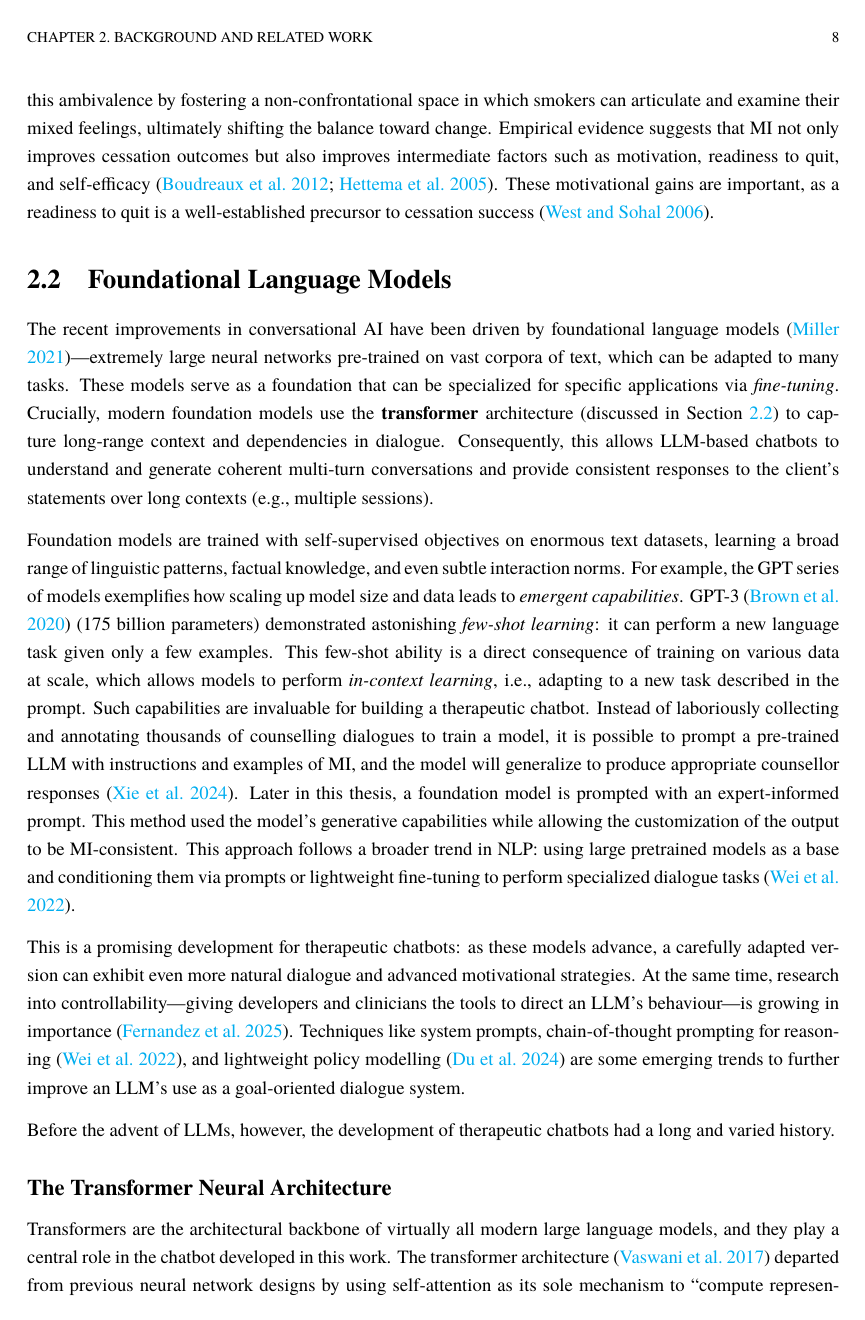
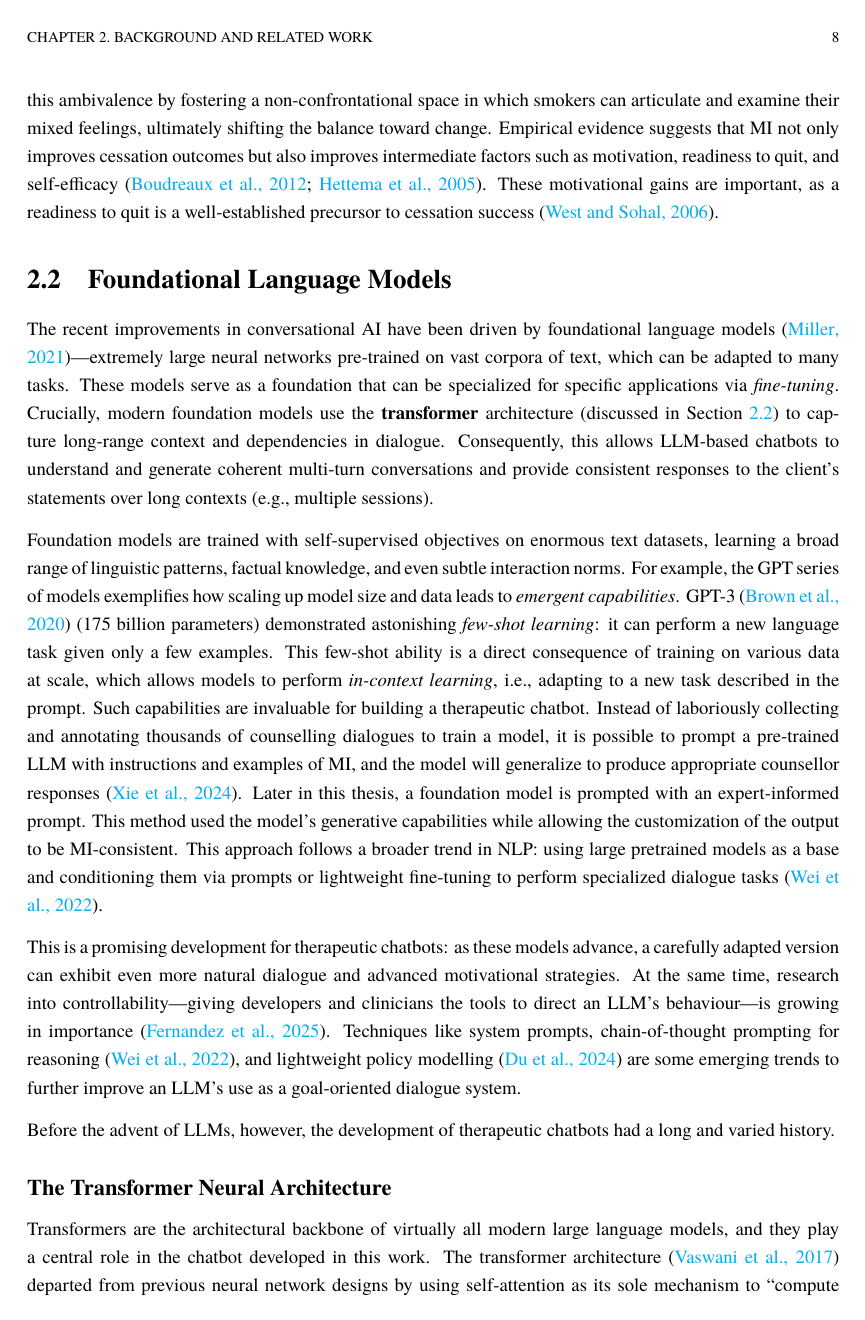
Before and after one commit to zaffnet/master-thesis, a LaTeX thesis (main.tex): page 19 of 137. Compiled offline with pdfLaTeX.

Commit message:
Updates from Overleaf

```diff
--- a/main.tex
+++ b/main.tex
@@ -271,12 +271,12 @@
     \usebibmacro{name:andothers}%
 }
 \DeclareFieldFormat[article]{journaltitle}{\mkbibemph{#1}}
-\DeclareFieldFormat[inproceedings]{year}{\textbf{#1}}
-\DeclareFieldFormat[misc]{year}{\textbf{#1}}
-\DeclareFieldFormat[thesis]{year}{\textbf{#1}}
-\DeclareFieldFormat[mastersthesis]{year}{\textbf{#1}}
-\DeclareFieldFormat[phdthesis]{year}{\textbf{#1}}
-\DeclareFieldFormat[article]{year}{\textbf{#1}}
+% \DeclareFieldFormat[inproceedings]{year}{\textbf{#1}}
+% \DeclareFieldFormat[misc]{year}{\textbf{#1}}
+% \DeclareFieldFormat[thesis]{year}{\textbf{#1}}
+% \DeclareFieldFormat[mastersthesis]{year}{\textbf{#1}}
+% \DeclareFieldFormat[phdthesis]{year}{\textbf{#1}}
+% \DeclareFieldFormat[article]{year}{\textbf{#1}}
 \DeclareFieldFormat[article]{pages}{#1}
 
 \DeclareFieldFormat{labelnumberwidth}{#1}
@@ -319,6 +319,15 @@
 \DeclareFieldFormat{url}{}
 \DeclareFieldFormat{doi}{}
 
+% --- Citation formatting ---
+\renewbibmacro*{cite}{%
+  \iffieldundef{shorthand}
+    {\printnames{labelname}%
+     \setunit{\addcomma\space}%
+     \usebibmacro{cite:labeldate+extradate}}
+    {\usebibmacro{cite:shorthand}}}
+
+
 \DeclareCiteCommand{\parencite}[\mkbibparens]
   {\usebibmacro{prenote}}
   {\usebibmacro{citeindex}%
@@ -336,6 +345,12 @@
     }}}
   {\multicitedelim}
   {\usebibmacro{postnote}}
+
+
+% Configure "et al." format
+\DefineBibliographyStrings{english}{
+  andothers = {et al\adddot},
+}
 
 
 \newcommand\citep{\parencite}
```
Also changed, not shown: ch-synthetic-smoker.tex (+1 -1 lines).
